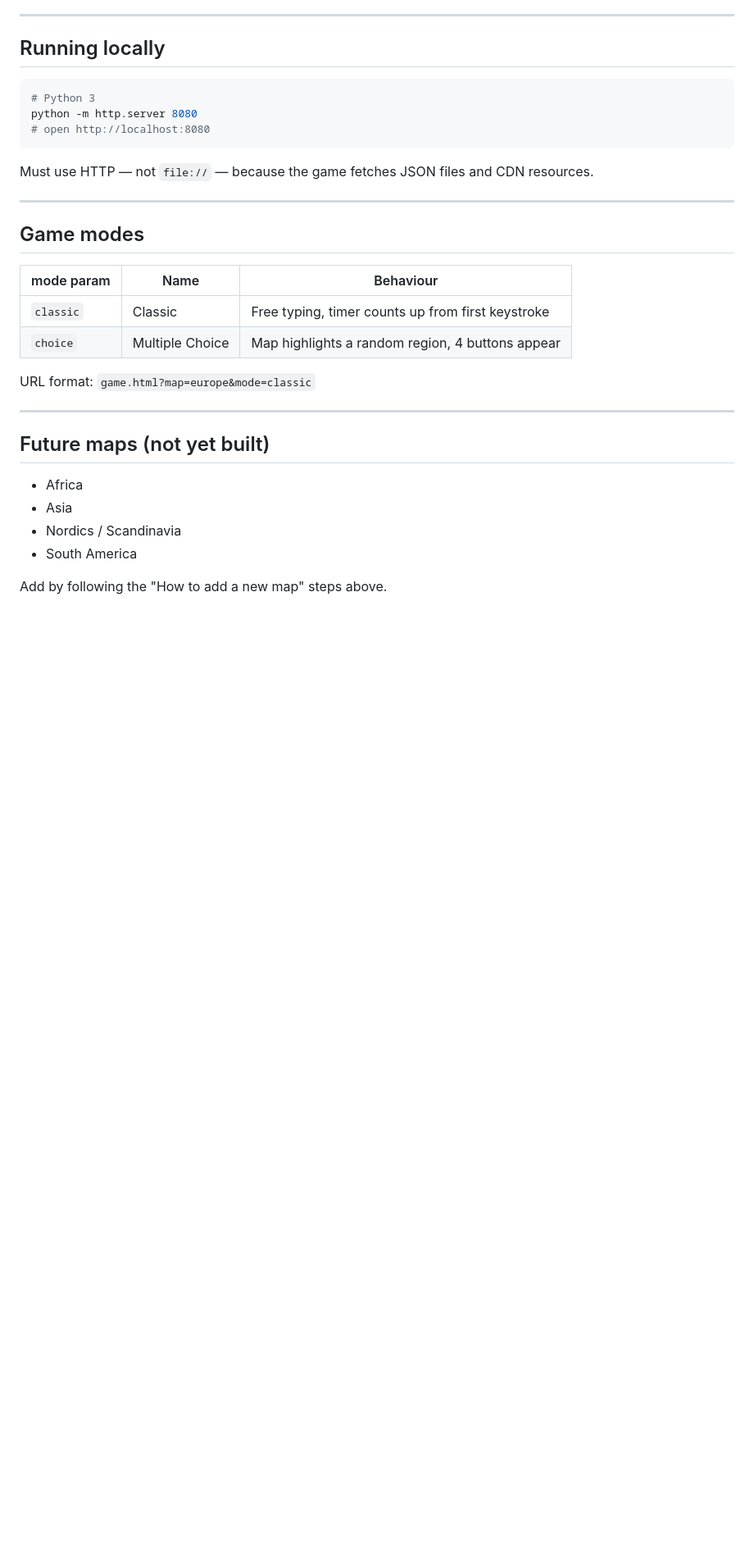
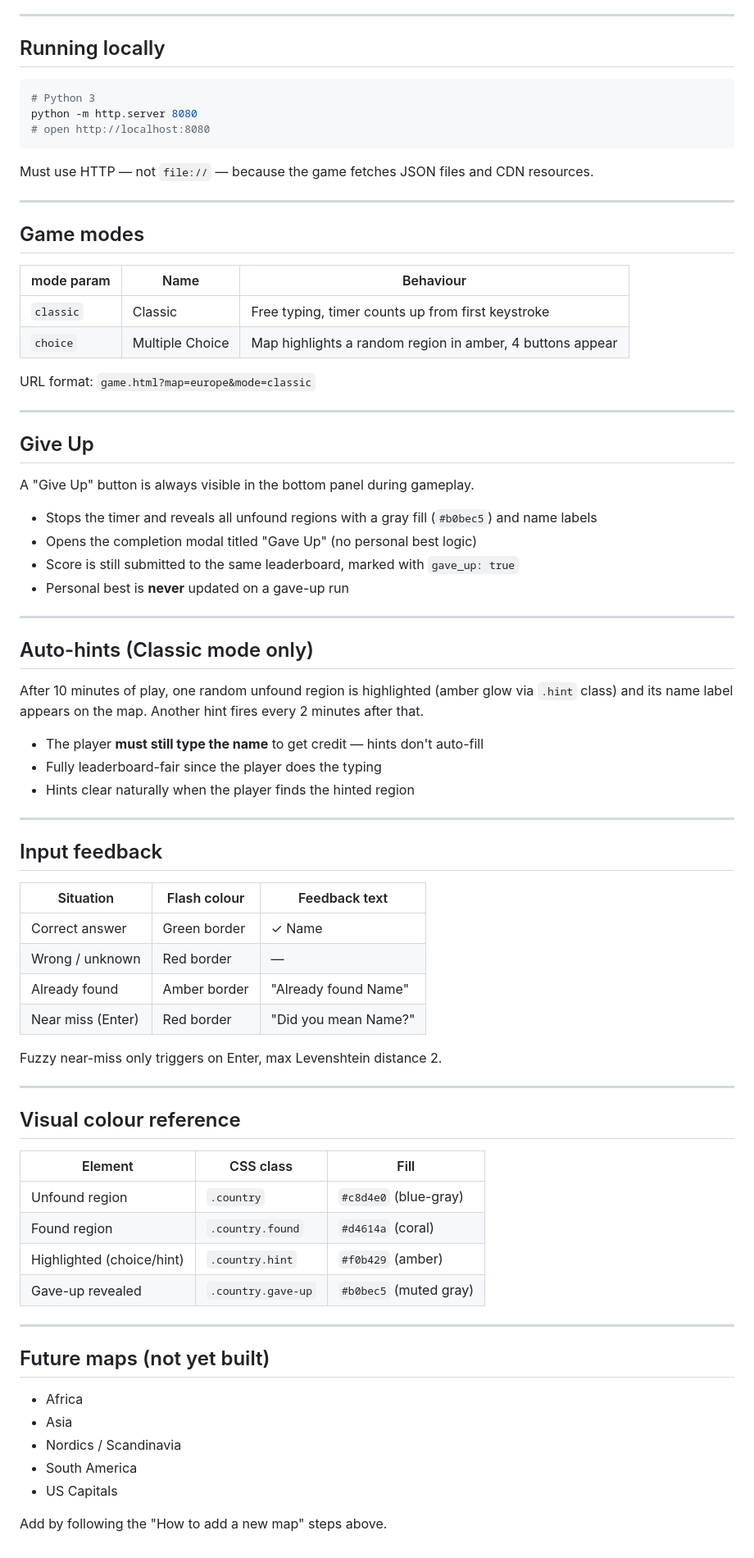
Before and after one commit to Nickeniklas/geofill, a Markdown page: CLAUDE.md, the part around one of its changes. Shown at 82% size. Rendered like a GitHub page; blank space fills up the shorter version.

Commit message:
Updated CLAUDE.md to reflect changes properly

```diff
--- a/CLAUDE.md
+++ b/CLAUDE.md
@@ -172,9 +193,55 @@ Must use HTTP — not `file://` — because the game fetches JSON files and CDN
 | mode param | Name | Behaviour |
 |-----------|------|-----------|
 | `classic` | Classic | Free typing, timer counts up from first keystroke |
-| `choice` | Multiple Choice | Map highlights a random region, 4 buttons appear |
+| `choice` | Multiple Choice | Map highlights a random region in amber, 4 buttons appear |
 
 URL format: `game.html?map=europe&mode=classic`
+
+---
+
+## Give Up
+
+A "Give Up" button is always visible in the bottom panel during gameplay.
+
+- Stops the timer and reveals all unfound regions with a gray fill (`#b0bec5`) and name labels
+- Opens the completion modal titled "Gave Up" (no personal best logic)
+- Score is still submitted to the same leaderboard, marked with `gave_up: true`
+- Personal best is **never** updated on a gave-up run
+
+---
+
+## Auto-hints (Classic mode only)
+
+After 10 minutes of play, one random unfound region is highlighted (amber glow via `.hint` class)
+and its name label appears on the map. Another hint fires every 2 minutes after that.
+
+- The player **must still type the name** to get credit — hints don't auto-fill
+- Fully leaderboard-fair since the player does the typing
+- Hints clear naturally when the player finds the hinted region
+
+---
+
+## Input feedback
+
+| Situation | Flash colour | Feedback text |
+|-----------|-------------|---------------|
+| Correct answer | Green border | ✓ Name |
+| Wrong / unknown | Red border | — |
+| Already found | Amber border | "Already found Name" |
+| Near miss (Enter) | Red border | "Did you mean Name?" |
+
+Fuzzy near-miss only triggers on Enter, max Levenshtein distance 2.
+
+---
+
+## Visual colour reference
+
+| Element | CSS class | Fill |
+|---------|-----------|------|
+| Unfound region | `.country` | `#c8d4e0` (blue-gray) |
+| Found region | `.country.found` | `#d4614a` (coral) |
+| Highlighted (choice/hint) | `.country.hint` | `#f0b429` (amber) |
+| Gave-up revealed | `.country.gave-up` | `#b0bec5` (muted gray) |
 
 ---
 
@@ -184,5 +251,6 @@ URL format: `game.html?map=europe&mode=classic`
 - Asia
 - Nordics / Scandinavia
 - South America
+- US Capitals
 
 Add by following the "How to add a new map" steps above.
```
Also changed, not shown: other parts of CLAUDE.md (+37 -16 lines).
